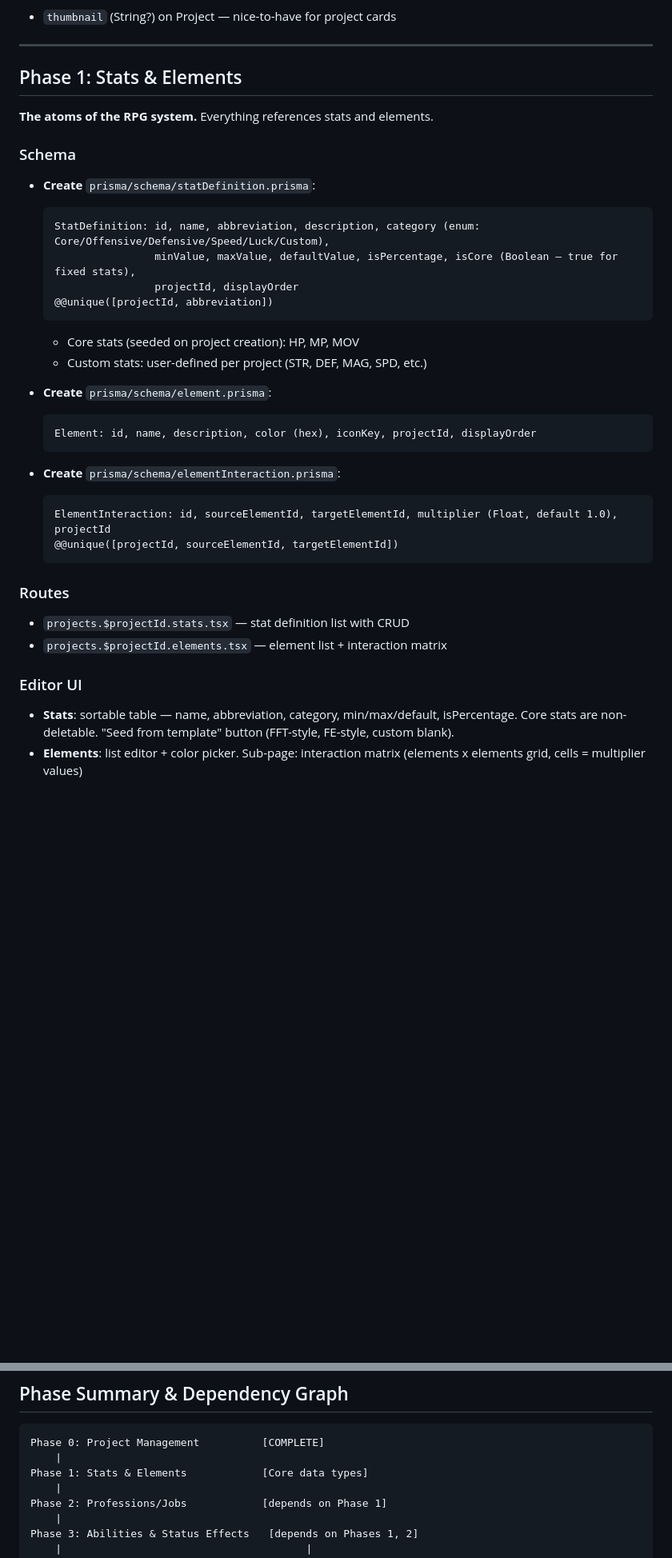
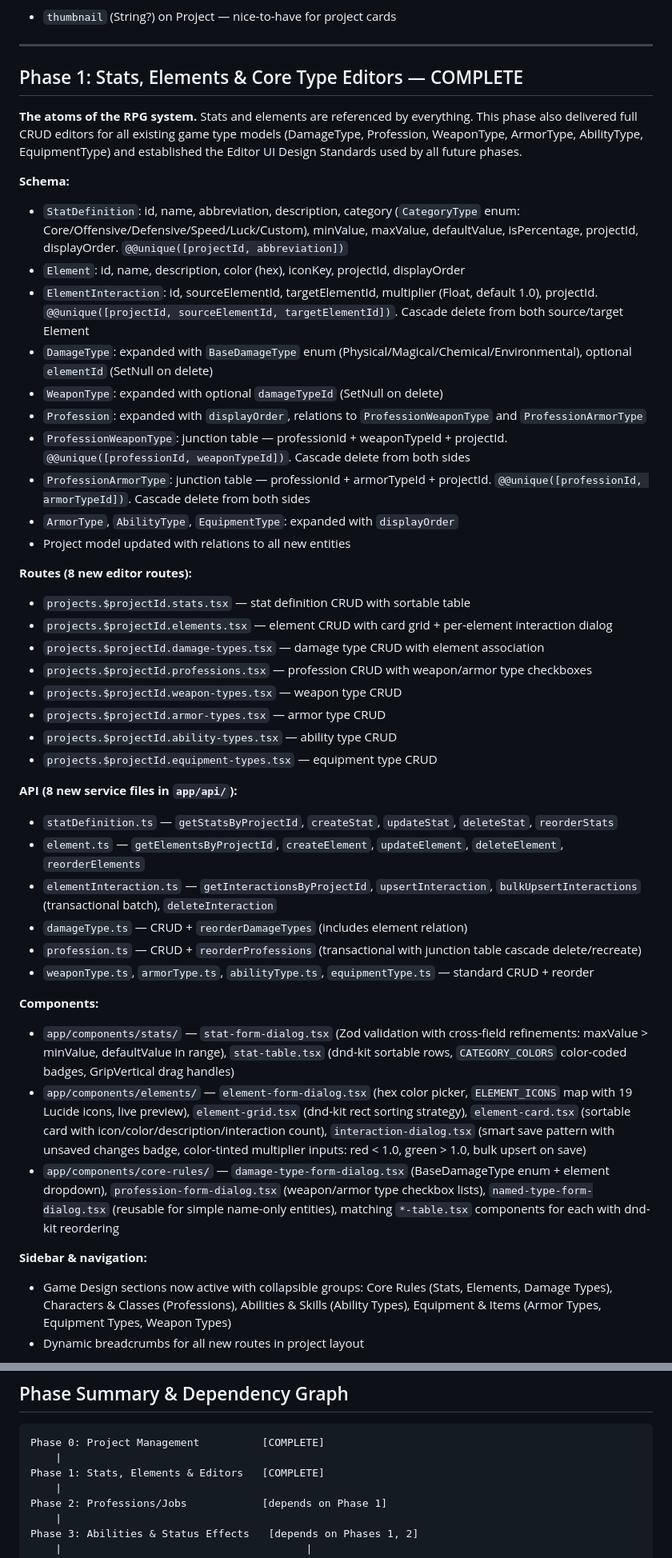
Before and after one commit to ddiehlpdx/valkyrie, a Markdown page: docs/ROADMAP.md, 2 parts joined by grey strips. Shown at 80% size. Rendered like a GitHub page; blank space fills up the shorter version.

Commit message:
roadmap updates

````diff
--- a/docs/ROADMAP.md
+++ b/docs/ROADMAP.md
@@ -66,37 +66,46 @@ This roadmap takes us from current state to a playable MVP across 9 phases.
 
 ---
 
-## Phase 1: Stats & Elements
+## Phase 1: Stats, Elements & Core Type Editors — COMPLETE
 
-**The atoms of the RPG system.** Everything references stats and elements.
+**The atoms of the RPG system.** Stats and elements are referenced by everything. This phase also delivered full CRUD editors for all existing game type models (DamageType, Profession, WeaponType, ArmorType, AbilityType, EquipmentType) and established the Editor UI Design Standards used by all future phases.
 
-### Schema
-- **Create** `prisma/schema/statDefinition.prisma`:
-  ```
-  StatDefinition: id, name, abbreviation, description, category (enum: Core/Offensive/Defensive/Speed/Luck/Custom),
-                  minValue, maxValue, defaultValue, isPercentage, isCore (Boolean — true for fixed stats),
-                  projectId, displayOrder
-  @@unique([projectId, abbreviation])
-  ```
-  - Core stats (seeded on project creation): HP, MP, MOV
-  - Custom stats: user-defined per project (STR, DEF, MAG, SPD, etc.)
+**Schema:**
+- `StatDefinition`: id, name, abbreviation, description, category (`CategoryType` enum: Core/Offensive/Defensive/Speed/Luck/Custom), minValue, maxValue, defaultValue, isPercentage, projectId, displayOrder. `@@unique([projectId, abbreviation])`
+- `Element`: id, name, description, color (hex), iconKey, projectId, displayOrder
+- `ElementInteraction`: id, sourceElementId, targetElementId, multiplier (Float, default 1.0), projectId. `@@unique([projectId, sourceElementId, targetElementId])`. Cascade delete from both source/target Element
+- `DamageType`: expanded with `BaseDamageType` enum (Physical/Magical/Chemical/Environmental), optional `elementId` (SetNull on delete)
+- `WeaponType`: expanded with optional `damageTypeId` (SetNull on delete)
+- `Profession`: expanded with `displayOrder`, relations to `ProfessionWeaponType` and `ProfessionArmorType`
+- `ProfessionWeaponType`: junction table — professionId + weaponTypeId + projectId. `@@unique([professionId, weaponTypeId])`. Cascade delete from both sides
+- `ProfessionArmorType`: junction table — professionId + armorTypeId + projectId. `@@unique([professionId, armorTypeId])`. Cascade delete from both sides
+- `ArmorType`, `AbilityType`, `EquipmentType`: expanded with `displayOrder`
+- Project model updated with relations to all new entities
 
-- **Create** `prisma/schema/element.prisma`:
-  ```
-  Element: id, name, description, color (hex), iconKey, projectId, displayOrder
-  ```
+**Routes (8 new editor routes):**
+- `projects.$projectId.stats.tsx` — stat definition CRUD with sortable table
+- `projects.$projectId.elements.tsx` — element CRUD with card grid + per-element interaction dialog
+- `projects.$projectId.damage-types.tsx` — damage type CRUD with element association
+- `projects.$projectId.professions.tsx` — profession CRUD with weapon/armor type checkboxes
+- `projects.$projectId.weapon-types.tsx` — weapon type CRUD
+- `projects.$projectId.armor-types.tsx` — armor type CRUD
+- `projects.$projectId.ability-types.tsx` — ability type CRUD
+- `projects.$projectId.equipment-types.tsx` — equipment type CRUD
 
-- **Create** `prisma/schema/elementInteraction.prisma`:
-  ```
-  ElementInteraction: id, sourceElementId, targetElementId, multiplier (Float, default 1.0), projectId
-  @@unique([projectId, sourceElementId, targetElementId])
-  ```
+**API (8 new service files in `app/api/`):**
+- `statDefinition.ts` — `getStatsByProjectId`, `createStat`, `updateStat`, `deleteStat`, `reorderStats`
+- `element.ts` — `getElementsByProjectId`, `createElement`, `updateElement`, `deleteElement`, `reorderElements`
+- `elementInteraction.ts` — `getInteractionsByProjectId`, `upsertInteraction`, `bulkUpsertInteractions` (transactional batch), `deleteInteraction`
+- `damageType.ts` — CRUD + `reorderDamageTypes` (includes element relation)
+- `profession.ts` — CRUD + `reorderProfessions` (transactional with junction table cascade delete/recreate)
+- `weaponType.ts`, `armorType.ts`, `abilityType.ts`, `equipmentType.ts` — standard CRUD + reorder
 
-### Routes
-- `projects.$projectId.stats.tsx` — stat definition list with CRUD
-- `projects.$projectId.elements.tsx` — element list + interaction matrix
+**Components:**
+- `app/components/stats/` — `stat-form-dialog.tsx` (Zod validation with cross-field refinements: maxValue > minValue, defaultValue in range), `stat-table.tsx` (dnd-kit sortable rows, `CATEGORY_COLORS` color-coded badges, GripVertical drag handles)
+- `app/components/elements/` — `element-form-dialog.tsx` (hex color picker, `ELEMENT_ICONS` map with 19 Lucide icons, live preview), `element-grid.tsx` (dnd-kit rect sorting strategy), `element-card.tsx` (sortable card with icon/color/description/interaction count), `interaction-dialog.tsx` (smart save pattern with unsaved changes badge, color-tinted multiplier inputs: red < 1.0, green > 1.0, bulk upsert on save)
+- `app/components/core-rules/` — `damage-type-form-dialog.tsx` (BaseDamageType enum + element dropdown), `profession-form-dialog.tsx` (weapon/armor type checkbox lists), `named-type-form-dialog.tsx` (reusable for simple name-only entities), matching `*-table.tsx` components for each with dnd-kit reordering
 
-### Editor UI
-- **Stats**: sortable table — name, abbreviation, category, min/max/default, isPercentage. Core stats are non-deletable. "Seed from template" button (FFT-style, FE-style, custom blank).
-- **Elements**: list editor + color picker. Sub-page: interaction matrix (elements x elements grid, cells = multiplier values)
+**Sidebar & navigation:**
+- Game Design sections now active with collapsible groups: Core Rules (Stats, Elements, Damage Types), Characters & Classes (Professions), Abilities & Skills (Ability Types), Equipment & Items (Armor Types, Equipment Types, Weapon Types)
+- Dynamic breadcrumbs for all new routes in project layout
 
@@ -346,7 +370,7 @@ This roadmap takes us from current state to a playable MVP across 9 phases.
 ```
 Phase 0: Project Management          [COMPLETE]
     |
-Phase 1: Stats & Elements            [Core data types]
+Phase 1: Stats, Elements & Editors   [COMPLETE]
     |
 Phase 2: Professions/Jobs            [depends on Phase 1]
     |
````
Also changed, not shown: other parts of docs/ROADMAP.md (+37 -17 lines).
